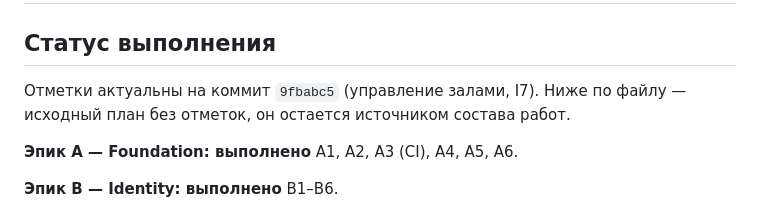
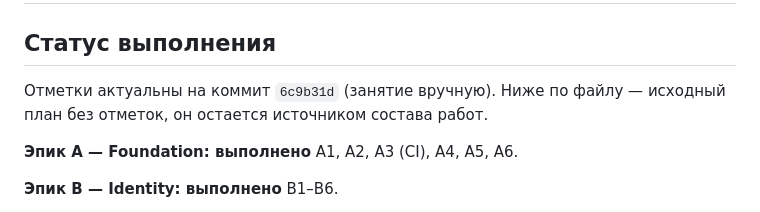
Before and after one commit to soferty2020/Oktagon, a Markdown page: docs/19-backlog.md, the part around the change. Drawn GitHub-style.

Commit message:
docs(backlog): отметка о добавлении занятия вручную
Из остатка по админке убрано занятие вручную: API это умел, но экрана не было,
поэтому клуб не мог занести прошедшие занятия без обращения к API.

```diff
--- a/docs/19-backlog.md
+++ b/docs/19-backlog.md
@@ -2,7 +2,7 @@
 
 ## Статус выполнения
 
-Отметки актуальны на коммит `9fbabc5` (управление залами, I7). Ниже по файлу —
+Отметки актуальны на коммит `6c9b31d` (занятие вручную). Ниже по файлу —
 исходный план без отметок, он остается источником состава работ.
 
 **Эпик A — Foundation: выполнено**
```
